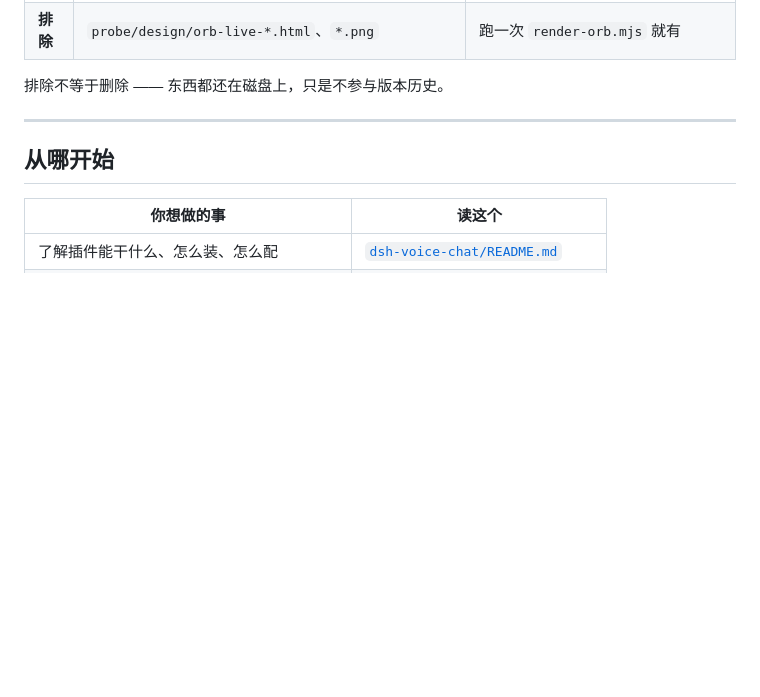
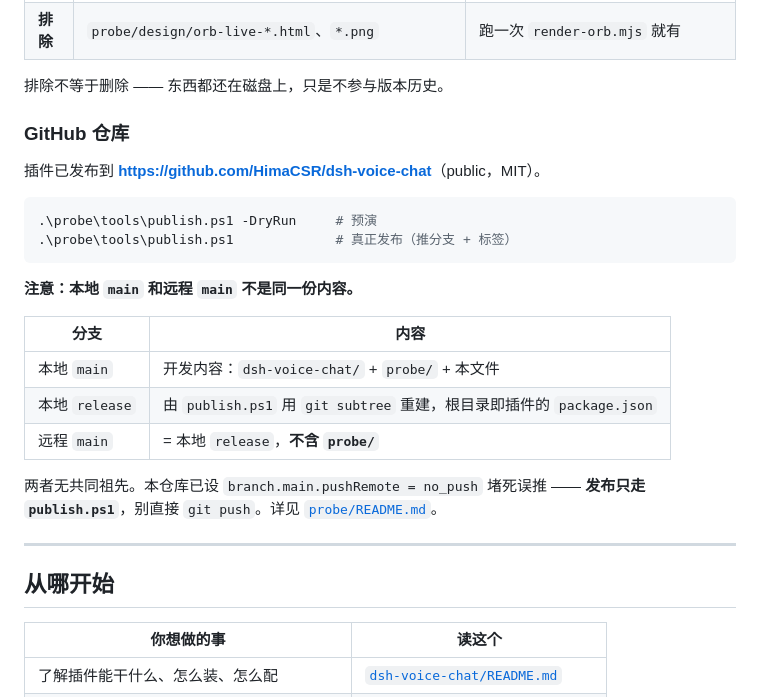
Before and after one commit to HimaCSR/dsh-voice-chat, a Markdown page: README.md, the part around the change. Rendered like a GitHub page; blank space fills up the shorter version.

````diff
--- a/README.md
+++ b/README.md
@@ -26,6 +26,26 @@ git ls-files        # 看实际跟踪了什么
 | **排除** | `probe/design/orb-live-*.html`、`*.png` | 跑一次 `render-orb.mjs` 就有 |
 
 排除不等于删除 —— 东西都还在磁盘上，只是不参与版本历史。
+
+### GitHub 仓库
+
+插件已发布到 **<https://github.com/HimaCSR/dsh-voice-chat>**（public，MIT）。
+
+```powershell
+.\probe\tools\publish.ps1 -DryRun     # 预演
+.\probe\tools\publish.ps1             # 真正发布（推分支 + 标签）
+```
+
+**注意：本地 `main` 和远程 `main` 不是同一份内容。**
+
+| 分支 | 内容 |
+|---|---|
+| 本地 `main` | 开发内容：`dsh-voice-chat/` + `probe/` + 本文件 |
+| 本地 `release` | 由 `publish.ps1` 用 `git subtree` 重建，根目录即插件的 `package.json` |
+| 远程 `main` | = 本地 `release`，**不含 `probe/`** |
+
+两者无共同祖先。本仓库已设 `branch.main.pushRemote = no_push` 堵死误推 ——
+**发布只走 `publish.ps1`**，别直接 `git push`。详见 [`probe/README.md`](probe/README.md)。
 
 ---
 
````
Also changed, not shown: probe/README.md (+60 -0 lines).
